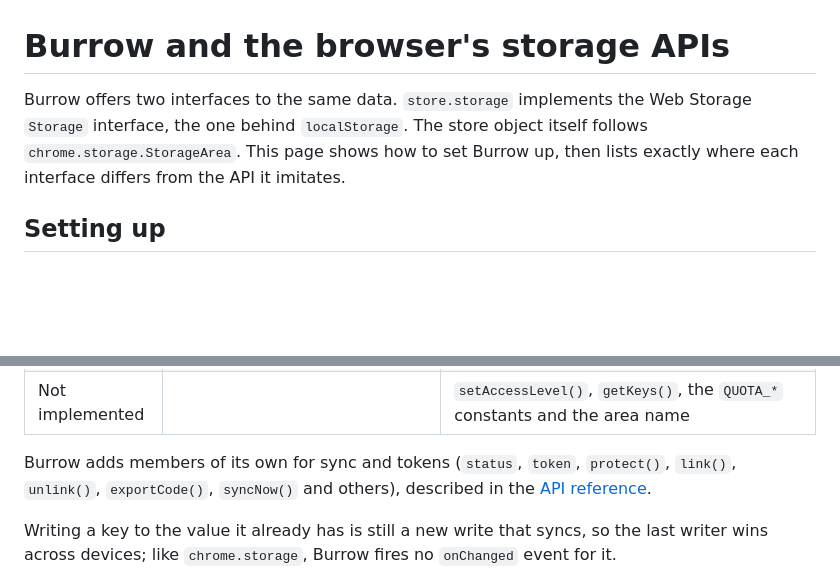
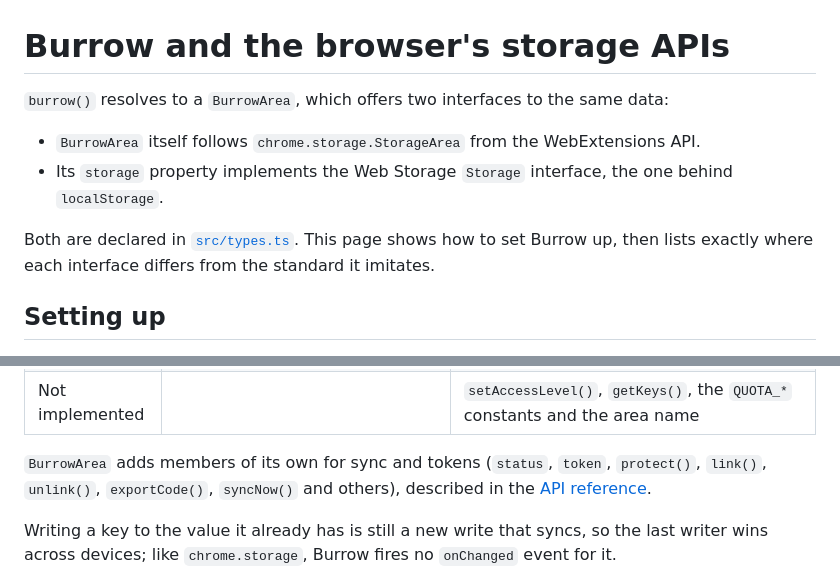
Before and after one commit to Froussios/burrow-storage, a Markdown page: docs/storage-standards.md, 2 parts joined by grey strips. Drawn GitHub-style; blank space fills up the shorter version.

```diff
--- a/docs/storage-standards.md
+++ b/docs/storage-standards.md
@@ -1,9 +1,13 @@
 # Burrow and the browser's storage APIs
 
-Burrow offers two interfaces to the same data. `store.storage` implements the Web Storage
-`Storage` interface, the one behind `localStorage`. The store object itself follows
-`chrome.storage.StorageArea`. This page shows how to set Burrow up, then lists exactly where each
-interface differs from the API it imitates.
+`burrow()` resolves to a `BurrowArea`, which offers two interfaces to the same data:
+
+- `BurrowArea` itself follows `chrome.storage.StorageArea` from the WebExtensions API.
+- Its `storage` property implements the Web Storage `Storage` interface, the one behind
+  `localStorage`.
+
+Both are declared in [`src/types.ts`](../src/types.ts). This page shows how to set Burrow up, then
+lists exactly where each interface differs from the standard it imitates.
 
 ## Setting up
 
@@ -69,7 +75,7 @@ It differs in these ways:
 | Errors | Rejections with a message | `BurrowError` with a stable `code` (see [api.md](api.md#errors)) |
 | Not implemented | | `setAccessLevel()`, `getKeys()`, the `QUOTA_*` constants and the area name |
 
-Burrow adds members of its own for sync and tokens (`status`, `token`, `protect()`, `link()`,
+`BurrowArea` adds members of its own for sync and tokens (`status`, `token`, `protect()`, `link()`,
 `unlink()`, `exportCode()`, `syncNow()` and others), described in the [API reference](api.md).
 
 Writing a key to the value it already has is still a new write that syncs, so the last writer
```
Also changed, not shown: other parts of docs/storage-standards.md (+14 -12 lines), README.md (+6 -5 lines).
